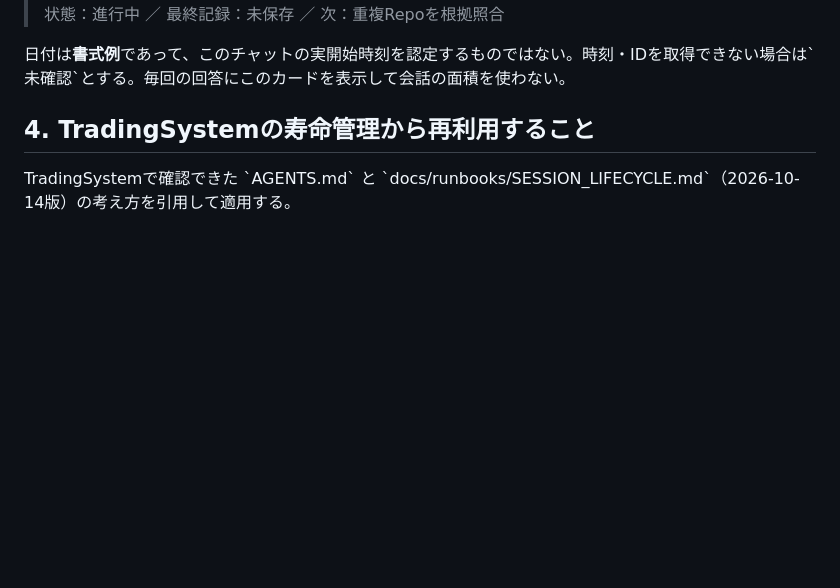
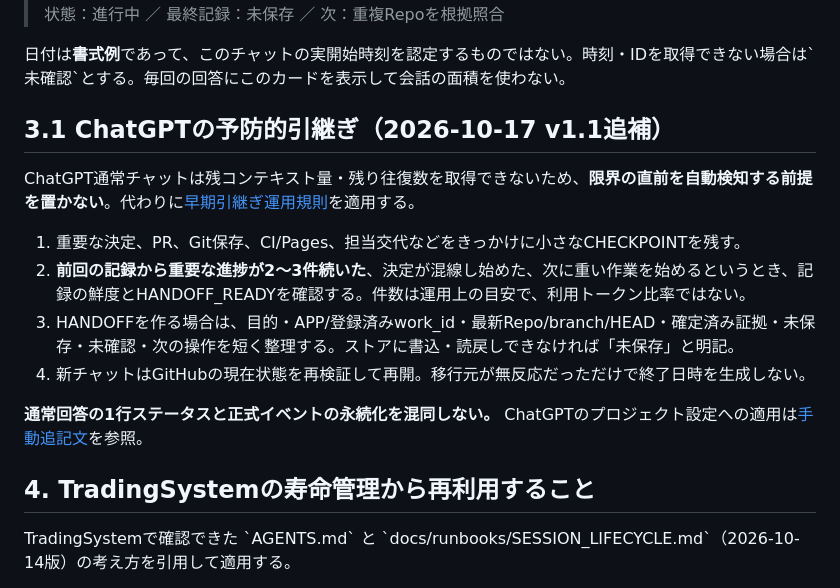
Before and after one commit to moyashimisosoup/session-deck, a Markdown page: docs/CLOUD_SESSION_PROTOCOL.md, the part around the change. GitHub-like rendering; blank space fills up the shorter version.

Commit message:
docs: integrate early ChatGPT checkpoint lifecycle into existing protocol

```diff
--- a/docs/CLOUD_SESSION_PROTOCOL.md
+++ b/docs/CLOUD_SESSION_PROTOCOL.md
@@ -54,6 +54,17 @@
 > 状態：進行中 ／ 最終記録：未保存 ／ 次：重複Repoを根拠照合
 
 日付は**書式例**であって、このチャットの実開始時刻を認定するものではない。時刻・IDを取得できない場合は\`未確認\`とする。毎回の回答にこのカードを表示して会話の面積を使わない。
+
+## 3.1 ChatGPTの予防的引継ぎ（2026-10-17 v1.1追補）
+
+ChatGPT通常チャットは残コンテキスト量・残り往復数を取得できないため、**限界の直前を自動検知する前提を置かない**。代わりに[早期引継ぎ運用規則](CHATGPT_EARLY_ROTATION_POLICY.md)を適用する。
+
+1. 重要な決定、PR、Git保存、CI/Pages、担当交代などをきっかけに小さなCHECKPOINTを残す。
+2. **前回の記録から重要な進捗が2〜3件続いた**、決定が混線し始めた、次に重い作業を始めるというとき、記録の鮮度とHANDOFF_READYを確認する。件数は運用上の目安で、利用トークン比率ではない。
+3. HANDOFFを作る場合は、目的・APP/登録済みwork_id・最新Repo/branch/HEAD・確定済み証拠・未保存・未確認・次の操作を短く整理する。ストアに書込・読戻しできなければ「未保存」と明記。
+4. 新チャットはGitHubの現在状態を再検証して再開。移行元が無反応だっただけで終了日時を生成しない。
+
+**通常回答の1行ステータスと正式イベントの永続化を混同しない。** ChatGPTのプロジェクト設定への適用は[手動追記文](CHATGPT_PROJECT_INSTRUCTIONS.md)を参照。
 
 ## 4. TradingSystemの寿命管理から再利用すること
 
```
